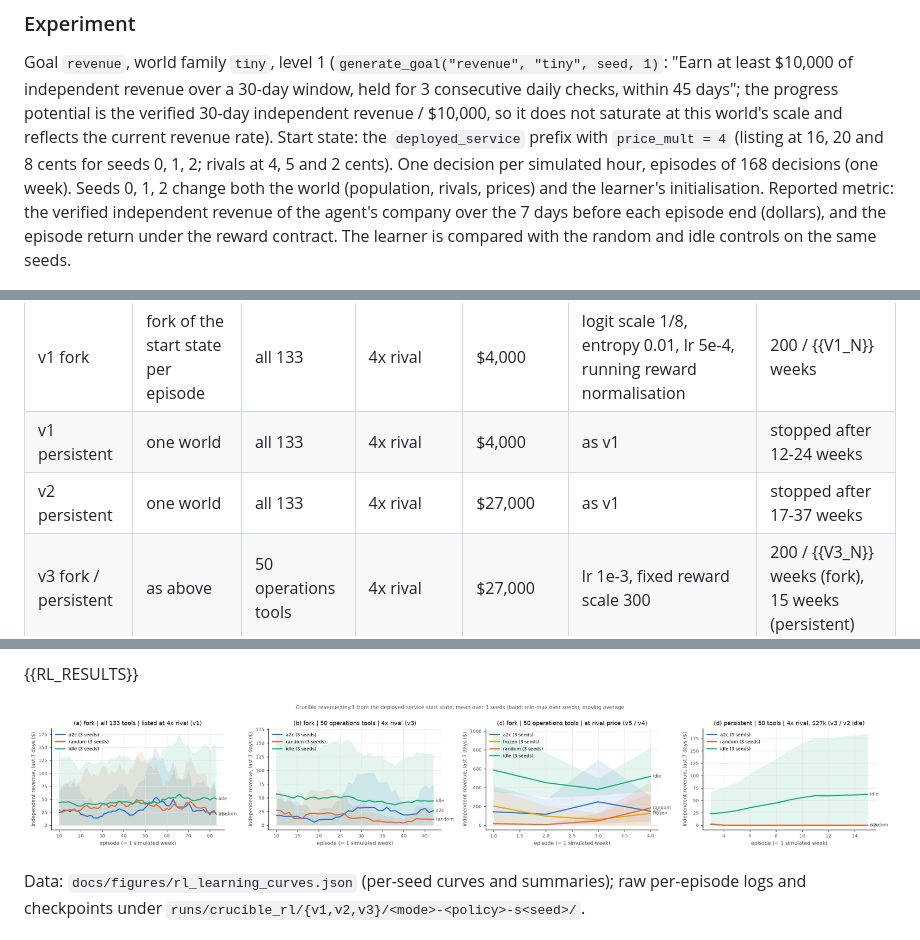
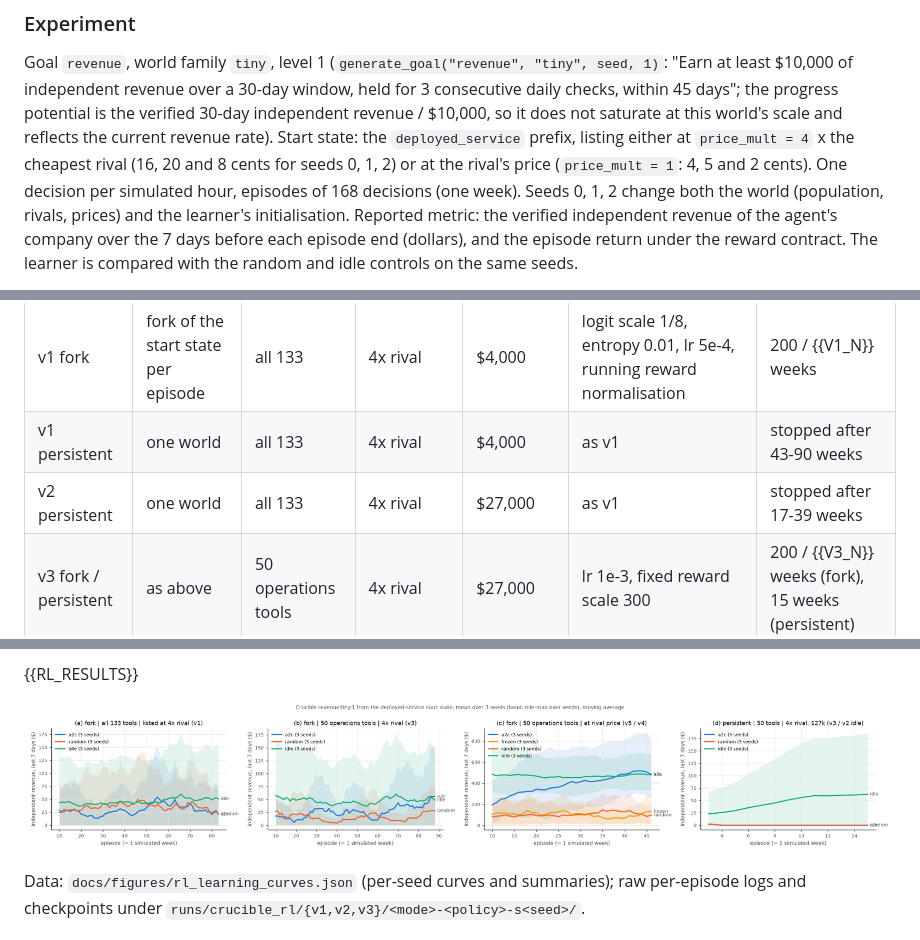
Before and after one commit to fnstggl/agentrs, a Markdown page: crucible/docs/RL_INTEGRATION.md, 3 parts joined by grey strips. GitHub-like rendering; pictures changed too: crucible/docs/figures/rl_learning_curves.png.

```diff
--- a/crucible/docs/RL_INTEGRATION.md
+++ b/crucible/docs/RL_INTEGRATION.md
@@ -189,8 +189,8 @@ Importing the module registers `crucible/<goal family>` for every non-held-out g
 Goal `revenue`, world family `tiny`, level 1 (`generate_goal("revenue", "tiny", seed, 1)`: "Earn at least $10,000 of
 independent revenue over a 30-day window, held for 3 consecutive daily checks, within 45 days"; the progress potential
 is the verified 30-day independent revenue / $10,000, so it does not saturate at this world's scale and reflects the
-current revenue rate). Start state: the `deployed_service` prefix with `price_mult = 4` (listing at 16, 20 and 8 cents
-for seeds 0, 1, 2; rivals at 4, 5 and 2 cents). One decision per simulated hour, episodes of 168 decisions (one week).
+current revenue rate). Start state: the `deployed_service` prefix, listing either at `price_mult = 4` x the cheapest
+rival (16, 20 and 8 cents for seeds 0, 1, 2) or at the rival's price (`price_mult = 1`: 4, 5 and 2 cents). One decision per simulated hour, episodes of 168 decisions (one week).
 Seeds 0, 1, 2 change both the world (population, rivals, prices) and the learner's initialisation. Reported metric:
 the verified independent revenue of the agent's company over the 7 days before each episode end (dollars), and the
 episode return under the reward contract. The learner is compared with the random and idle controls on the same
@@ -202,8 +202,8 @@ designed in sequence, each in response to the previous one's measured failure):
 | Run set | Lifetime | Tools available | Start price | Company capital | Learner settings | Planned / compared |
 |---|---|---|---|---|---|---|
 | v1 fork | fork of the start state per episode | all 133 | 4x rival | $4,000 | logit scale 1/8, entropy 0.01, lr 5e-4, running reward normalisation | 200 / {{V1_N}} weeks |
-| v1 persistent | one world | all 133 | 4x rival | $4,000 | as v1 | stopped after 12-24 weeks |
-| v2 persistent | one world | all 133 | 4x rival | $27,000 | as v1 | stopped after 17-37 weeks |
+| v1 persistent | one world | all 133 | 4x rival | $4,000 | as v1 | stopped after 43-90 weeks |
+| v2 persistent | one world | all 133 | 4x rival | $27,000 | as v1 | stopped after 17-39 weeks |
 | v3 fork / persistent | as above | 50 operations tools | 4x rival | $27,000 | lr 1e-3, fixed reward scale 300 | 200 / {{V3_N}} weeks (fork), 15 weeks (persistent) |
 | v4 / v5 fork | fork | 50 operations tools | at the cheapest rival's price | $27,000 | v5 learner: logit scale 1, entropy 0.003, lr 1e-3, reward scale 300; v4: random and idle controls | 100 / {{V5_N}} weeks |
 | v5 frozen | fork | as v4 | as v4 | $27,000 | the v5 network with lr = 0 (same initialisation and sampling seeds, never updated) | 100 / {{V5_N}} weeks |
```
Also changed, not shown: other parts of crucible/docs/RL_INTEGRATION.md (+1 -1 lines), crucible/docs/EXPERIMENTS.md (+22 -0 lines), 4 other files.
